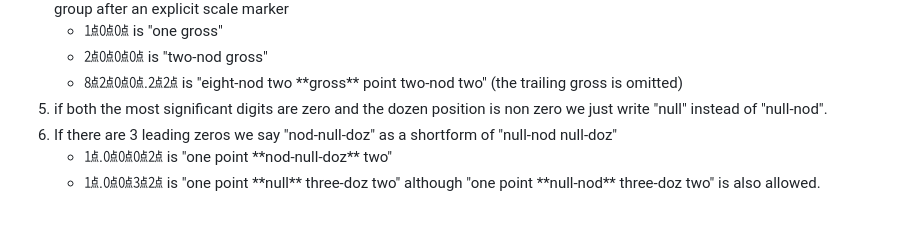
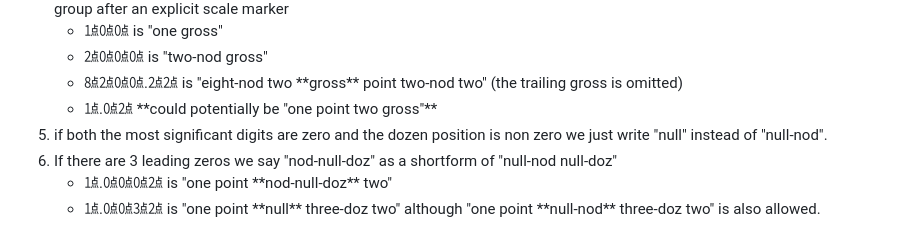
Before and after one commit to tadhgmister/tadhgmister.github.io, a Markdown page: src/doz/oral.md, the part around one of its changes. GitHub-like rendering.

Commit message:
fixed few details in oral doz

```diff
--- a/src/doz/oral.md
+++ b/src/doz/oral.md
@@ -165,6 +165,7 @@ so for example ㍜㍛㍚㍙ is "four-nod three, two-doz one"
   <li> ㍙㍘㍘ is "one gross"</li>
   <li> ㍚㍘㍘㍘ is "two-nod gross"</li>
   <li> ㍠㍚㍘㍘.㍚㍚ is "eight-nod two **gross** point two-nod two" (the trailing gross is omitted)</li>
+  <li> ㍙.㍘㍚ **could potentially be "one point two gross"**</li>
 </ul></li>
 <li>if both the most significant digits are zero and the dozen position is non zero we just write "null" instead of "null-nod".
 </li>
```
Also changed, not shown: other parts of src/doz/oral.md (+17 -17 lines).
